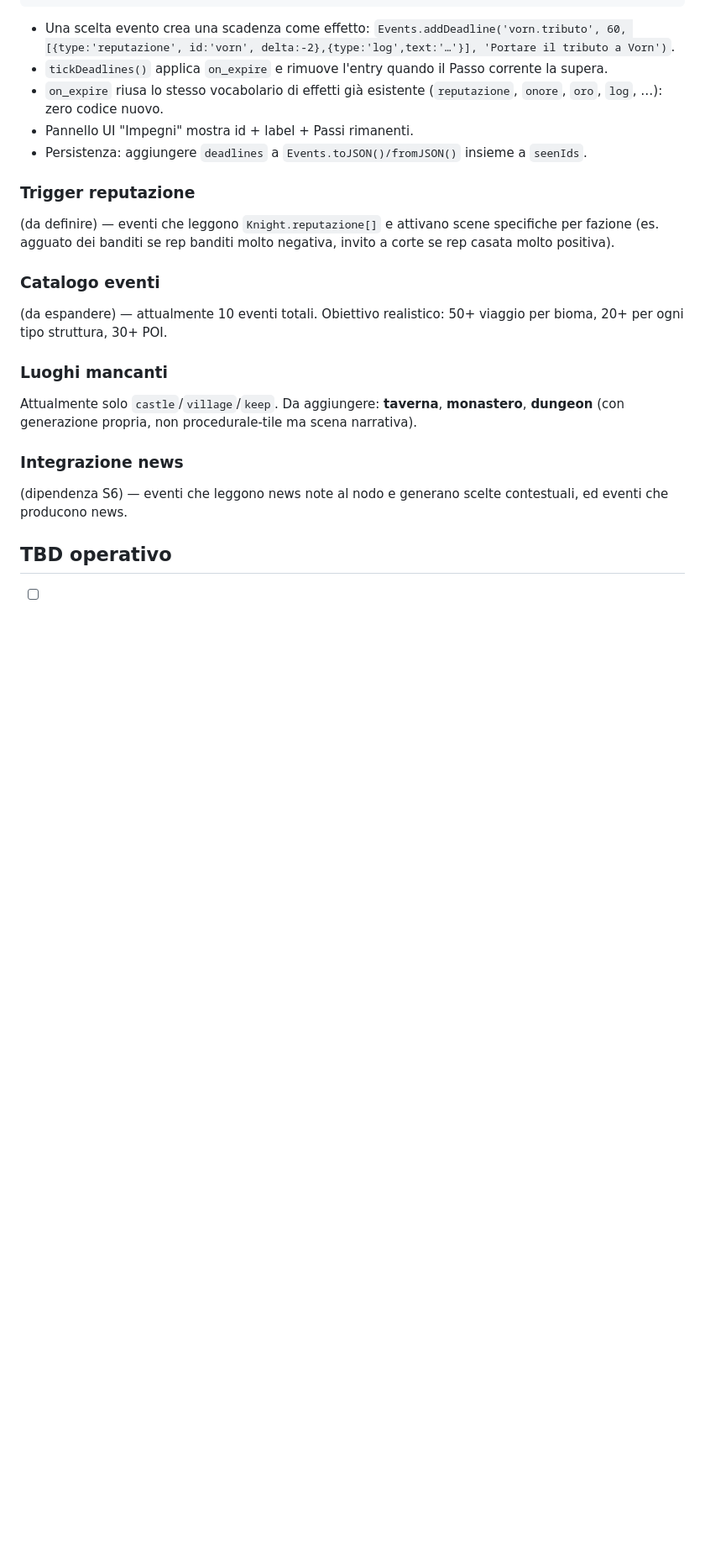
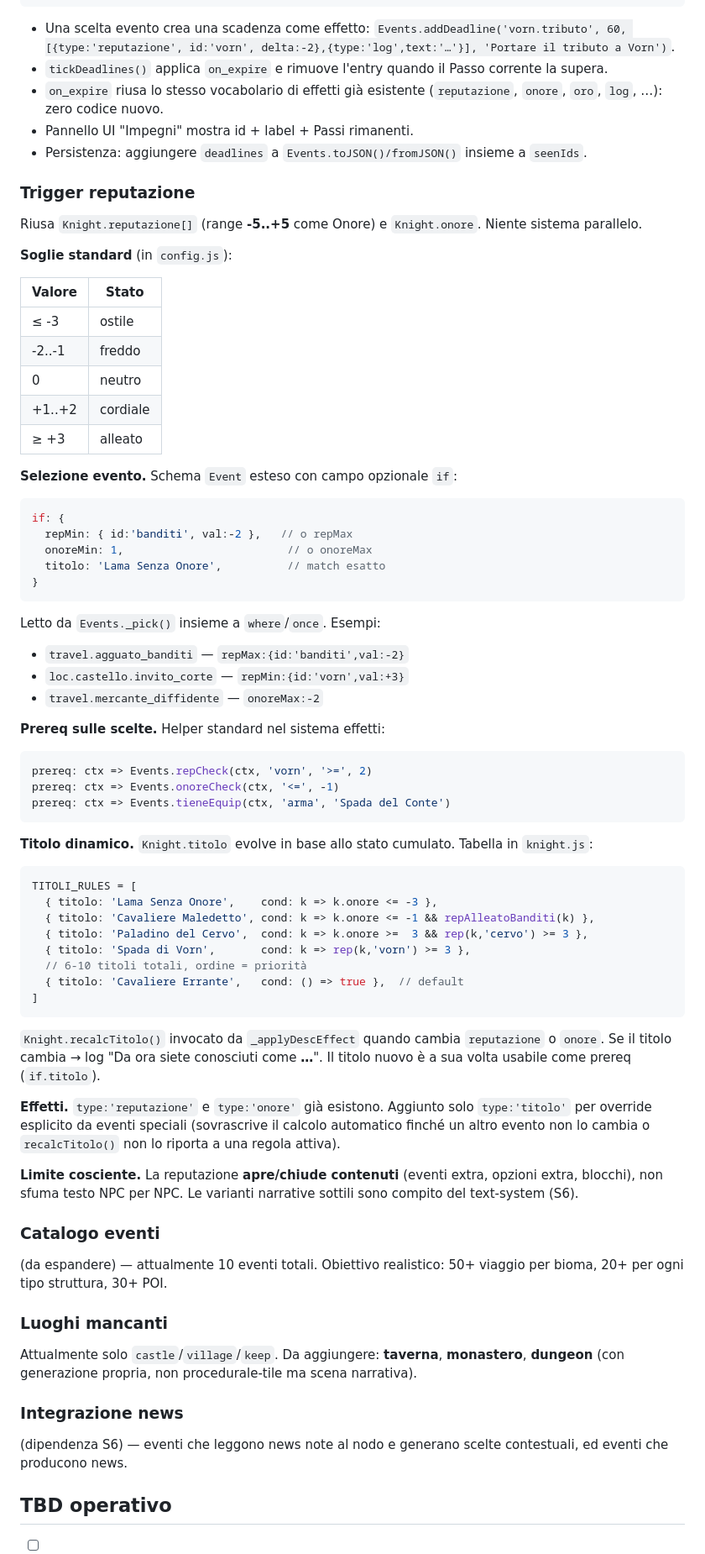
Before and after one commit to ST80Dev/KnightDawn, a Markdown page: docs/EVENTS.md, the part around the change. Shown at 84% size. Drawn GitHub-style; blank space fills up the shorter version.

Commit message:
S3 design: trigger reputazione (selezione, prereq, titolo dinamico)
Soglie standard -5..+5, campo Event.if (repMin/repMax/onoreMin/onoreMax/titolo),
helper repCheck/onoreCheck/tieneEquip, TITOLI_RULES con recalcTitolo() su
modifica rep/onore, effetto type:titolo per override esplicito.

````diff
--- a/docs/EVENTS.md
+++ b/docs/EVENTS.md
@@ -142,9 +142,69 @@ completeDeadline(id)  // chiamato da una scelta che onora la scadenza
 
 ### Trigger reputazione
 
-(da definire) — eventi che leggono `Knight.reputazione[]` e attivano scene
-specifiche per fazione (es. agguato dei banditi se rep banditi molto negativa,
-invito a corte se rep casata molto positiva).
+Riusa `Knight.reputazione[]` (range **-5..+5** come Onore) e
+`Knight.onore`. Niente sistema parallelo.
+
+**Soglie standard** (in `config.js`):
+
+| Valore  | Stato     |
+|---------|-----------|
+| ≤ -3    | ostile    |
+| -2..-1  | freddo    |
+| 0       | neutro    |
+| +1..+2  | cordiale  |
+| ≥ +3    | alleato   |
+
+**Selezione evento.** Schema `Event` esteso con campo opzionale `if`:
+
+```js
+if: {
+  repMin: { id:'banditi', val:-2 },   // o repMax
+  onoreMin: 1,                         // o onoreMax
+  titolo: 'Lama Senza Onore',          // match esatto
+}
+```
+
+Letto da `Events._pick()` insieme a `where`/`once`. Esempi:
+- `travel.agguato_banditi` — `repMax:{id:'banditi',val:-2}`
+- `loc.castello.invito_corte` — `repMin:{id:'vorn',val:+3}`
+- `travel.mercante_diffidente` — `onoreMax:-2`
+
+**Prereq sulle scelte.** Helper standard nel sistema effetti:
+
+```js
+prereq: ctx => Events.repCheck(ctx, 'vorn', '>=', 2)
+prereq: ctx => Events.onoreCheck(ctx, '<=', -1)
+prereq: ctx => Events.tieneEquip(ctx, 'arma', 'Spada del Conte')
+```
+
+**Titolo dinamico.** `Knight.titolo` evolve in base allo stato cumulato.
+Tabella in `knight.js`:
+
+```js
+TITOLI_RULES = [
+  { titolo: 'Lama Senza Onore',    cond: k => k.onore <= -3 },
+  { titolo: 'Cavaliere Maledetto', cond: k => k.onore <= -1 && repAlleatoBanditi(k) },
+  { titolo: 'Paladino del Cervo',  cond: k => k.onore >=  3 && rep(k,'cervo') >= 3 },
+  { titolo: 'Spada di Vorn',       cond: k => rep(k,'vorn') >= 3 },
+  // 6-10 titoli totali, ordine = priorità
+  { titolo: 'Cavaliere Errante',   cond: () => true },  // default
+]
+```
+
+`Knight.recalcTitolo()` invocato da `_applyDescEffect` quando cambia
+`reputazione` o `onore`. Se il titolo cambia → log "Da ora siete
+conosciuti come **…**". Il titolo nuovo è a sua volta usabile come
+prereq (`if.titolo`).
+
+**Effetti.** `type:'reputazione'` e `type:'onore'` già esistono.
+Aggiunto solo `type:'titolo'` per override esplicito da eventi speciali
+(sovrascrive il calcolo automatico finché un altro evento non lo cambia
+o `recalcTitolo()` non lo riporta a una regola attiva).
+
+**Limite cosciente.** La reputazione **apre/chiude contenuti** (eventi
+extra, opzioni extra, blocchi), non sfuma testo NPC per NPC. Le varianti
+narrative sottili sono compito del text-system (S6).
 
 ### Catalogo eventi
 
````
